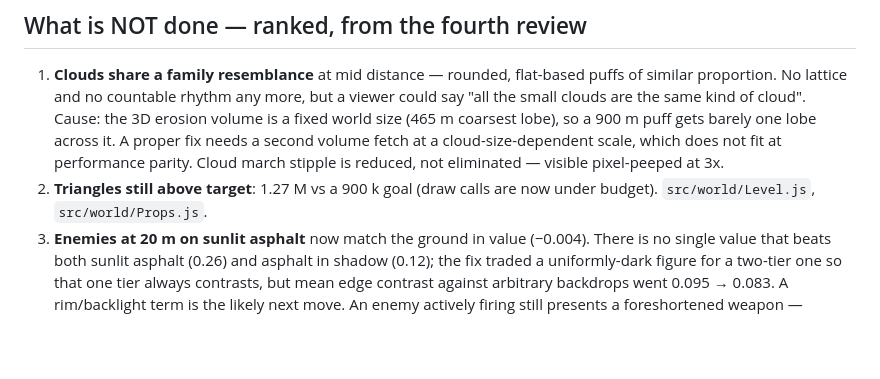
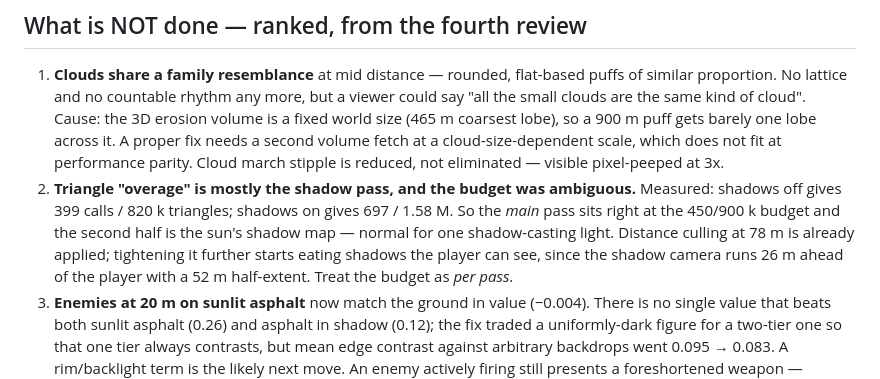
Before and after one commit to kazumahoriguchi109-dot/blacksite-fps, a Markdown page: STATUS.md, the part around the change. Rendered like a GitHub page; blank space fills up the shorter version.

Commit message:
Clarify that the triangle budget is per pass, not per frame
Co-Authored-By: Claude Opus 5 <noreply@anthropic.com>

```diff
--- a/STATUS.md
+++ b/STATUS.md
@@ -61,8 +61,13 @@ nav grid, procedural WebAudio, wave-based game mode with respawn.
    puff gets barely one lobe across it. A proper fix needs a second volume fetch
    at a cloud-size-dependent scale, which does not fit at performance parity.
    Cloud march stipple is reduced, not eliminated — visible pixel-peeped at 3x.
-2. **Triangles still above target**: 1.27 M vs a 900 k goal (draw calls are now
-   under budget). `src/world/Level.js`, `src/world/Props.js`.
+2. **Triangle "overage" is mostly the shadow pass, and the budget was
+   ambiguous.** Measured: shadows off gives 399 calls / 820 k triangles; shadows
+   on gives 697 / 1.58 M. So the *main* pass sits right at the 450/900 k budget
+   and the second half is the sun's shadow map — normal for one shadow-casting
+   light. Distance culling at 78 m is already applied; tightening it further
+   starts eating shadows the player can see, since the shadow camera runs 26 m
+   ahead of the player with a 52 m half-extent. Treat the budget as *per pass*.
 3. **Enemies at 20 m on sunlit asphalt** now match the ground in value (−0.004).
    There is no single value that beats both sunlit asphalt (0.26) and asphalt in
    shadow (0.12); the fix traded a uniformly-dark figure for a two-tier one so
```
